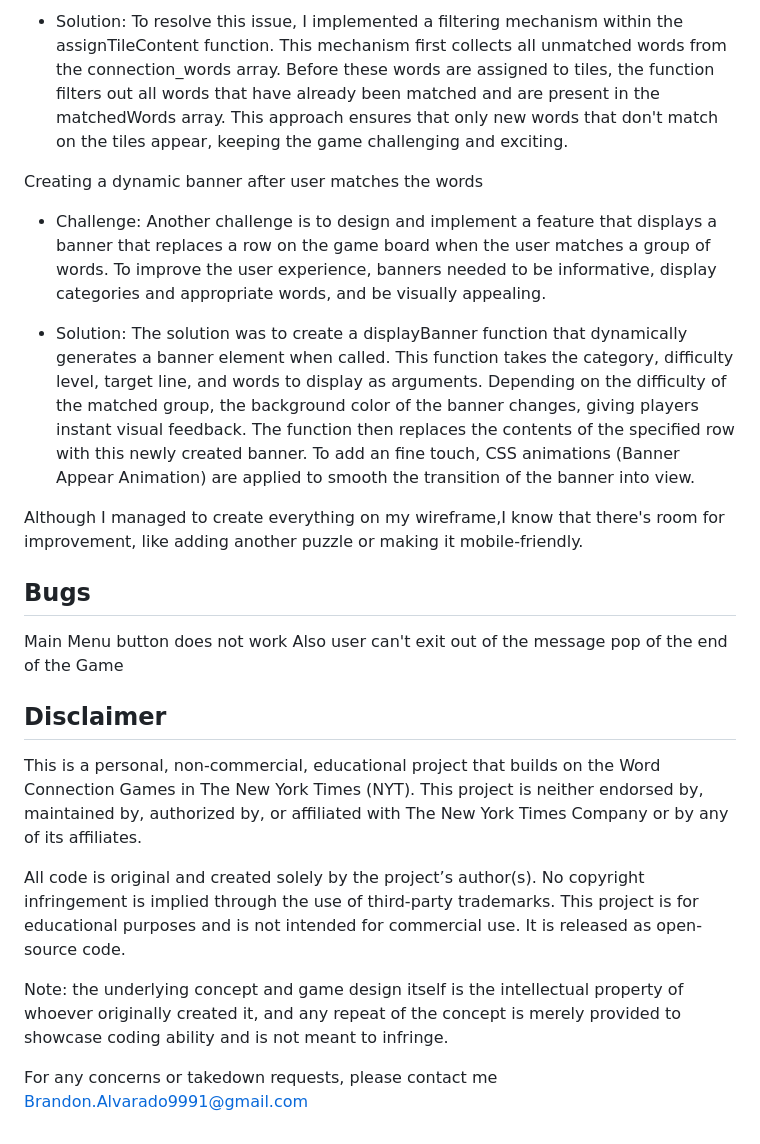
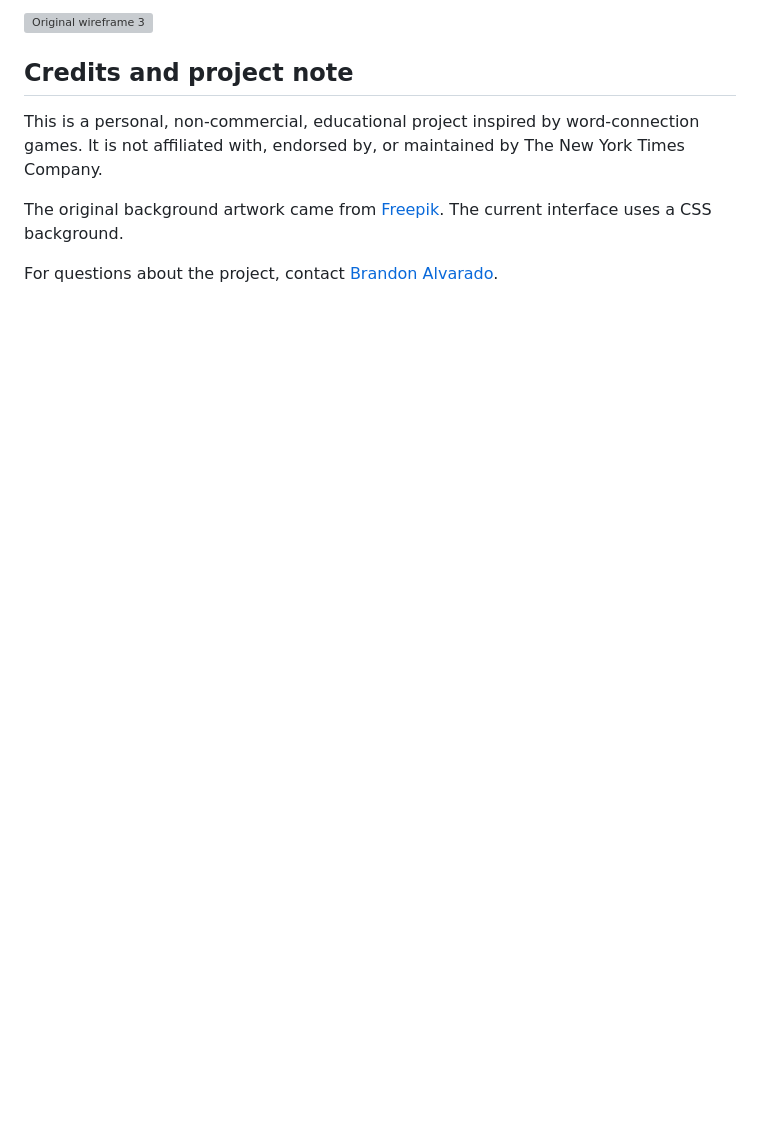
Before and after one commit to spookyreaper/Connections-Game-, a Markdown page: README.md, the part around one of its changes. Drawn GitHub-style; folded sections open; blank space fills up the shorter version; grey boxes are pictures that could not be loaded.

```diff
--- a/README.md
+++ b/README.md
@@ -61,34 +86,12 @@ It was very important to fix this issue  because repeating words can confuse pla
 
-- Solution: To resolve this issue, I implemented a filtering mechanism within the assignTileContent function.
-This mechanism first collects all unmatched words from the connection_words array.
-Before these words are assigned to  tiles, the function filters out all words that have already been matched and are present in the matchedWords array.
-This approach ensures that only new words that don't match on the tiles appear, keeping the game challenging and exciting.
+![Original wireframe 3](WireFrames/wireFrame_3.jpeg)
 
-Creating a dynamic banner after user matches the words
+</details>
 
-- Challenge: Another challenge is to design and implement a feature  that displays a banner that replaces a row on the game board when the user  matches a group of words. To improve the user experience, banners needed to be informative, display categories and appropriate words, and be visually appealing.
+## Credits and project note
 
-- Solution: The solution was to create a displayBanner function that dynamically generates a banner element when called.
-This function takes the category, difficulty level, target line, and  words to display as arguments.
- Depending on the difficulty  of the matched group, the  background color of the banner changes, giving players instant visual feedback.
-The function then replaces the contents of the specified row with this newly created banner.
-To add an fine touch, CSS animations (Banner Appear Animation) are applied to smooth the transition of the banner  into view.
+This is a personal, non-commercial, educational project inspired by word-connection games. It is not affiliated with, endorsed by, or maintained by The New York Times Company.
 
+The original background artwork came from [Freepik](https://www.freepik.com/free-vector/linear-flat-abstract-lines-pattern_13819726.htm). The current interface uses a CSS background.
 
-Although I managed to create everything on my wireframe,I know that there's room for improvement, like adding another puzzle or making it mobile-friendly.
-
-
-## Bugs
-
-Main Menu button does not work
-Also user can't exit out of the message pop of the end of the Game
-
-## Disclaimer
-
-This is a personal, non-commercial, educational project that builds on the Word Connection Games in The New York Times (NYT). This project is neither endorsed by, maintained by, authorized by, or affiliated with The New York Times Company or by any of its affiliates.
-
-All code is original and created solely by the project’s author(s). No copyright infringement is implied through the use of third-party trademarks. This project is for educational purposes and is not intended for commercial use. It is released as open-source code.
-
-Note: the underlying concept and game design itself is the intellectual property of whoever originally created it, and any repeat of the concept is merely provided to showcase coding ability and is not meant to infringe.
-
-For any concerns or takedown requests, please contact me Brandon.Alvarado9991@gmail.com
+For questions about the project, contact [Brandon Alvarado](mailto:Brandon.Alvarado9991@gmail.com).
```
Also changed, not shown: other parts of README.md (+57 -32 lines), docs/images/homepage.png (added), 7 other files.
